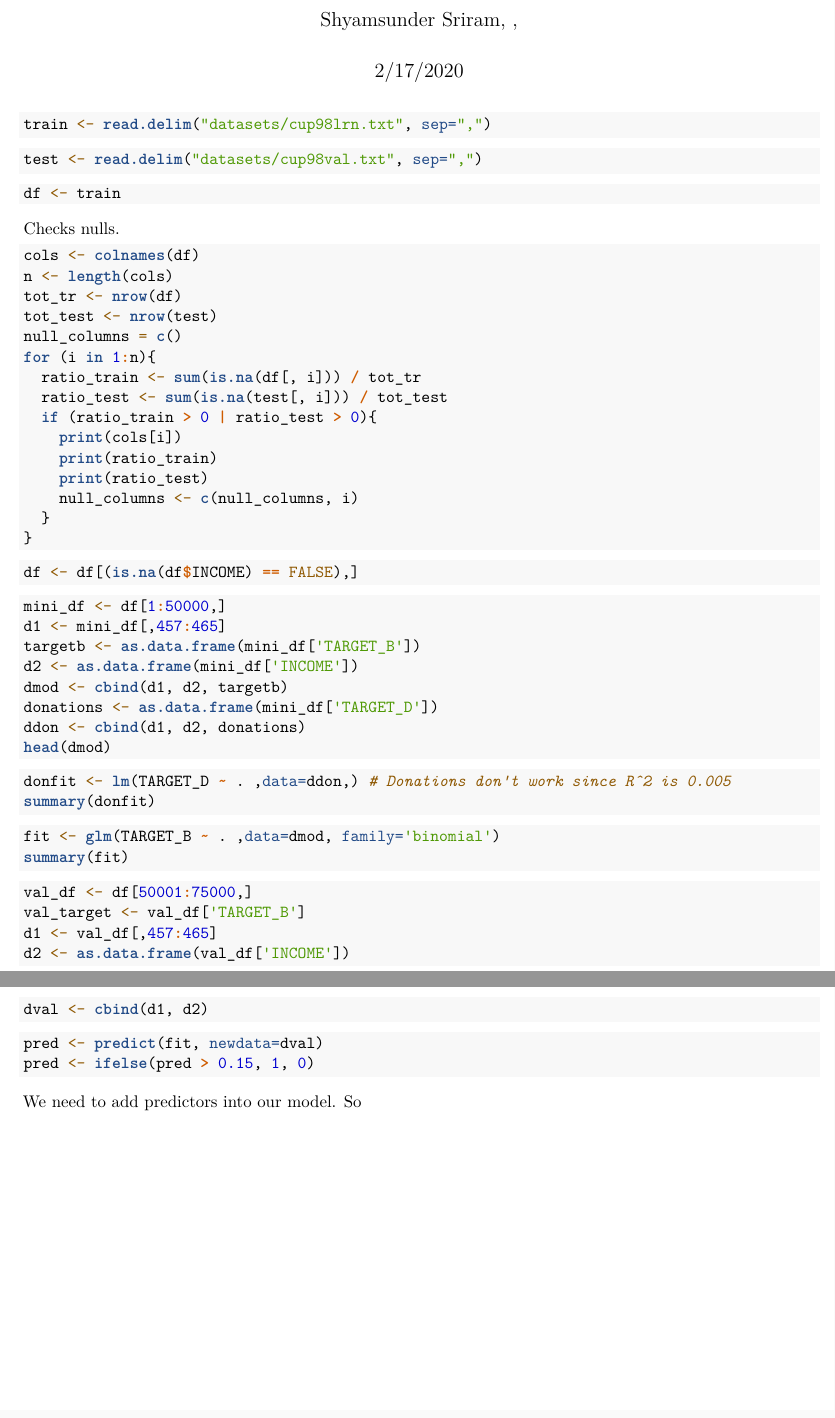
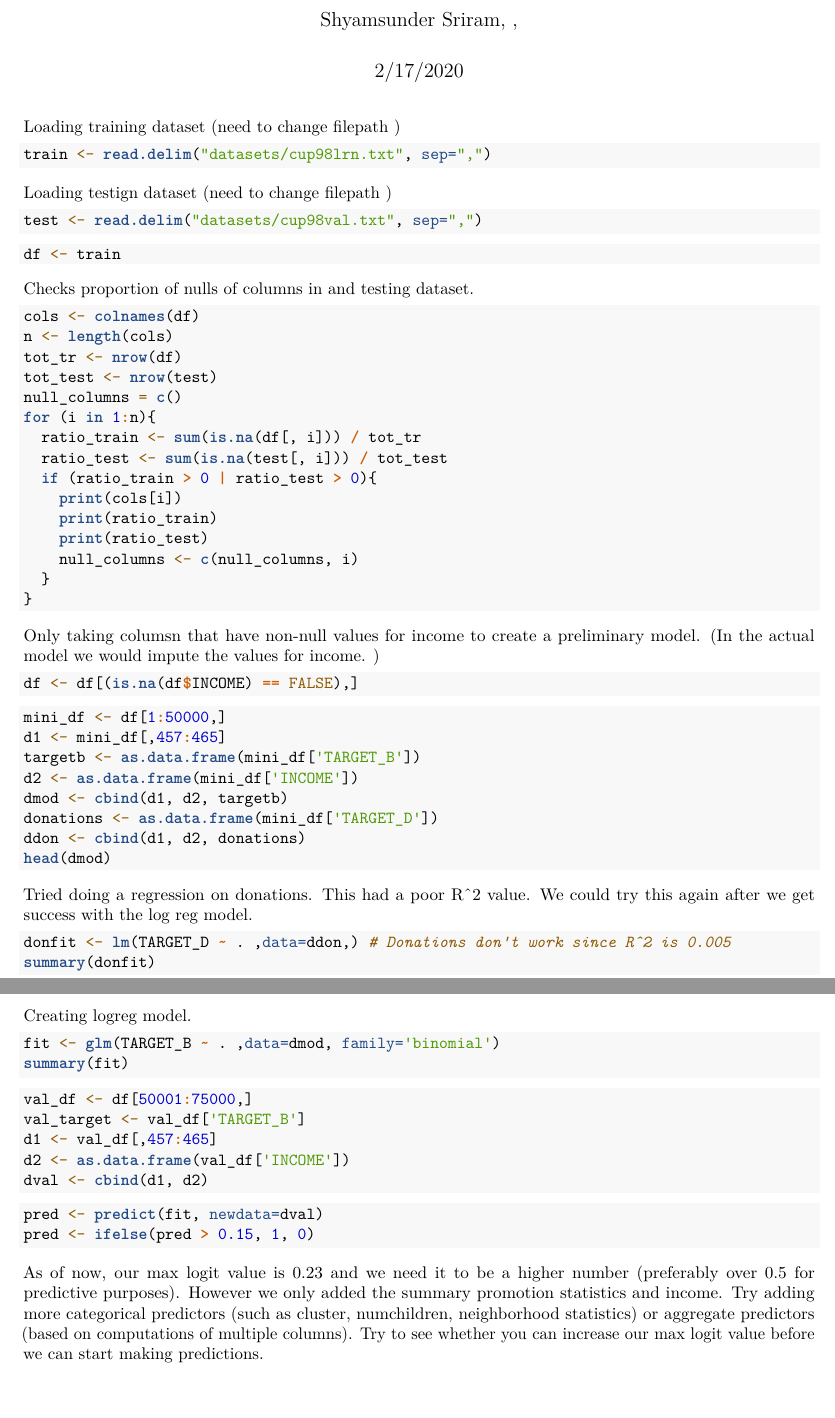
Before and after one commit to shyamsundersriram/donors, an R Markdown document (eda.Rmd): two parts of pages 1 and 2 of 2, joined at a grey line, cut so that both start at the same text. Rendered offline with R 4.5, knitr and Pandoc, then LaTeX, with nearby package versions; the code chunks are not run, so their results and figures are left out.

Commit message:
updated eda

````diff
--- a/eda.Rmd
+++ b/eda.Rmd
@@ -5,12 +5,12 @@ date: "2/17/2020"
 output: pdf_document
 ---
 
-
+Loading training dataset (need to change filepath )
 ```{r}
 train <- read.delim("datasets/cup98lrn.txt", sep=",")
 ```
 
-
+Loading testign dataset (need to change filepath )
 ```{r}
 test <- read.delim("datasets/cup98val.txt", sep=",")
 ```
@@ -19,7 +19,7 @@ test <- read.delim("datasets/cup98val.txt", sep=",")
 df <- train
 ```
 
-Checks nulls.
+Checks proportion of nulls of columns in and testing dataset.
 ```{r}
 cols <- colnames(df)
 n <- length(cols)
@@ -38,6 +38,7 @@ for (i in 1:n){
 }
 ```
 
+Only taking columsn that have non-null values for income to create a preliminary model. (In the actual model we would impute the values for income. )
 ```{r}
 df <- df[(is.na(df$INCOME) == FALSE),]
 ```
@@ -53,11 +54,13 @@ ddon <- cbind(d1, d2, donations)
 head(dmod)
 ```
 
+Tried doing a regression on donations. This had a poor R^2 value. We could try this again after we get success with the log reg model.
 ```{r}
 donfit <- lm(TARGET_D ~ . ,data=ddon,) # Donations don't work since R^2 is 0.005
 summary(donfit)
 ```
 
+Creating logreg model.
 ```{r}
 fit <- glm(TARGET_B ~ . ,data=dmod, family='binomial')
 summary(fit)
@@ -76,4 +79,4 @@ pred <- predict(fit, newdata=dval)
 pred <- ifelse(pred > 0.15, 1, 0)
 ```
 
-We need to add predictors into our model. So
+As of now, our max logit value is 0.23 and we need it to be a higher number (preferably over 0.5 for predictive purposes). However we only added the summary promotion statistics and income. Try adding more categorical predictors (such as cluster, numchildren, neighborhood statistics) or aggregate predictors (based on computations of multiple columns). Try to see whether you can increase our max logit value before we can start making predictions.
````
